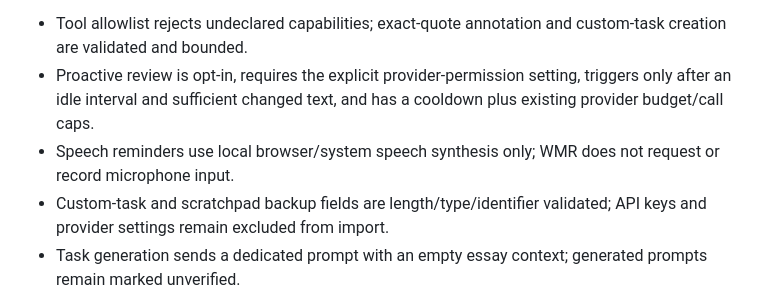
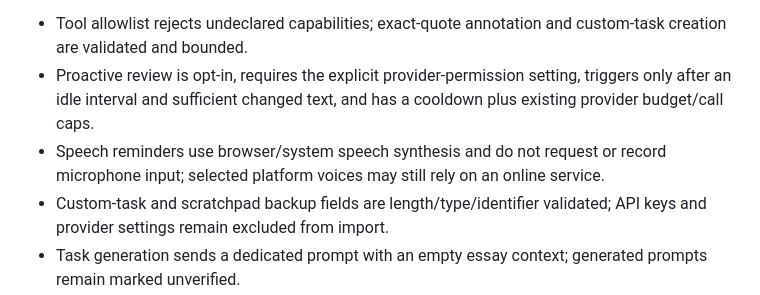
Before and after one commit to Nolane-x/Hoc-ielts-writing, a Markdown page: docs/WRITING-AGENT.md, the part around the change. Drawn GitHub-style.

Commit message:
docs: align speech reminder checklist with platform voice privacy

```diff
--- a/docs/WRITING-AGENT.md
+++ b/docs/WRITING-AGENT.md
@@ -46,7 +46,7 @@ The full Read Aloud panel can read the current essay, active IELTS prompt, selec
 The following are checked in CI via unit and local integration tests:
 - Tool allowlist rejects undeclared capabilities; exact-quote annotation and custom-task creation are validated and bounded.
 - Proactive review is opt-in, requires the explicit provider-permission setting, triggers only after an idle interval and sufficient changed text, and has a cooldown plus existing provider budget/call caps.
-- Speech reminders use local browser/system speech synthesis only; WMR does not request or record microphone input.
+- Speech reminders use browser/system speech synthesis and do not request or record microphone input; selected platform voices may still rely on an online service.
 - Custom-task and scratchpad backup fields are length/type/identifier validated; API keys and provider settings remain excluded from import.
 - Task generation sends a dedicated prompt with an empty essay context; generated prompts remain marked unverified.
 - Edit anchors must be exact and unique; overlapping patches are rejected.
```
